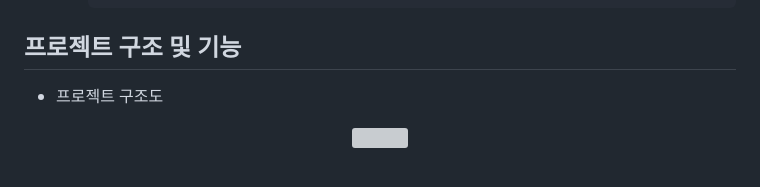
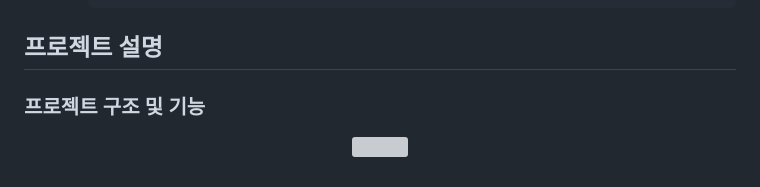
Before and after one commit to DoYongJu/java_semi_project, a Markdown page: README.md, the part around the change. GitHub-like rendering; grey boxes are pictures that could not be loaded.

```diff
--- a/README.md
+++ b/README.md
@@ -57,7 +57,7 @@
 			}
 			return;
 		}
-## 프로젝트 구조 및 기능
-- 프로젝트 구조도
+## 프로젝트 설명
+### 프로젝트 구조 및 기능
 <p align = "center"><img width="80%" src="https://github.com/DoYongJu/java_semi_project/assets/43160573/3d15726e-1850-4ded-93ec-b44e52974891"/></p>
 </br>
```
